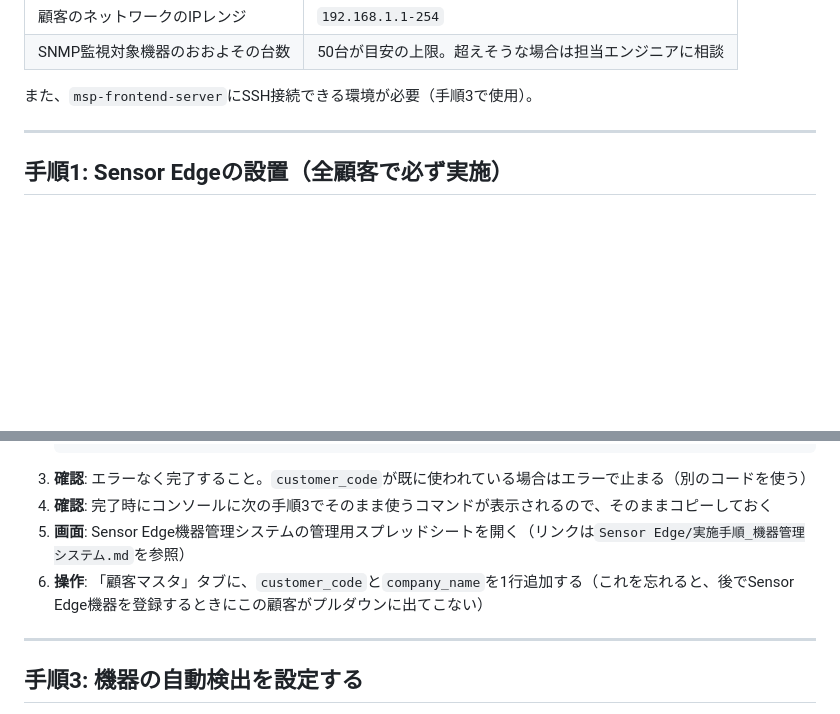
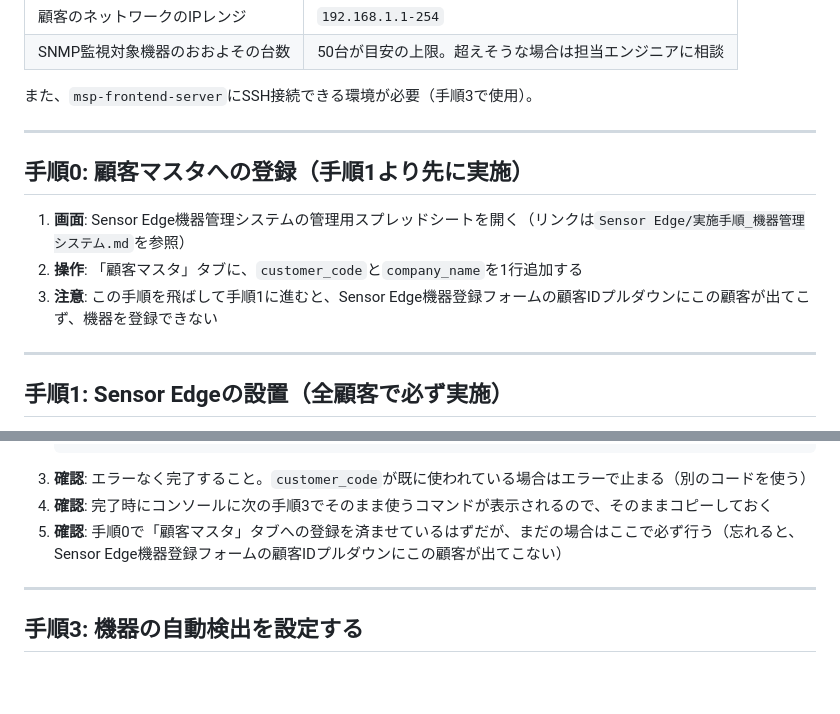
Before and after one commit to yoshihisahagisaka/atlib-msp-customer-portal, a Markdown page: docs/実施手順_顧客オンボーディング統合フロー.md, 2 parts joined by grey strips. GitHub-like rendering; blank space fills up the shorter version.

Commit message:
fix: 顧客マスタ登録の実施タイミングをSensor Edge設置(手順1)より前に修正
顧客オンボーディング統合フローは手順1(Sensor Edge設置、機器登録フォーム入力を含む)が
手順2(npm run onboard)より先に実行されるが、「顧客マスタへの追加」を手順2側に
書いていたため、機器登録フォーム使用時点でまだ顧客マスタに存在しない順序矛盾があった。

customer_codeは手順0のヒアリング確定時点で既に決まっているため、顧客マスタへの
登録もそこに移動(新設の手順0)。手順2側は「まだの場合はここで行う」という
確認・フォールバックの位置づけに変更した。

Co-Authored-By: Claude Sonnet 5 <noreply@anthropic.com>

````diff
--- a/docs/実施手順_顧客オンボーディング統合フロー.md
+++ b/docs/実施手順_顧客オンボーディング統合フロー.md
@@ -21,6 +21,14 @@
 | SNMP監視対象機器のおおよその台数 | 50台が目安の上限。超えそうな場合は担当エンジニアに相談 |
 
 また、`msp-frontend-server`にSSH接続できる環境が必要（手順3で使用）。
+
+---
+
+## 手順0: 顧客マスタへの登録（手順1より先に実施）
+
+1. **画面**: Sensor Edge機器管理システムの管理用スプレッドシートを開く（リンクは`Sensor Edge/実施手順_機器管理システム.md`を参照）
+2. **操作**: 「顧客マスタ」タブに、`customer_code`と`company_name`を1行追加する
+3. **注意**: この手順を飛ばして手順1に進むと、Sensor Edge機器登録フォームの顧客IDプルダウンにこの顧客が出てこず、機器を登録できない
 
 ---
 
@@ -51,8 +59,7 @@
    ```
 3. **確認**: エラーなく完了すること。`customer_code`が既に使われている場合はエラーで止まる（別のコードを使う）
 4. **確認**: 完了時にコンソールに次の手順3でそのまま使うコマンドが表示されるので、そのままコピーしておく
-5. **画面**: Sensor Edge機器管理システムの管理用スプレッドシートを開く（リンクは`Sensor Edge/実施手順_機器管理システム.md`を参照）
-6. **操作**: 「顧客マスタ」タブに、`customer_code`と`company_name`を1行追加する（これを忘れると、後でSensor Edge機器を登録するときにこの顧客がプルダウンに出てこない）
+5. **確認**: 手順0で「顧客マスタ」タブへの登録を済ませているはずだが、まだの場合はここで必ず行う（忘れると、Sensor Edge機器登録フォームの顧客IDプルダウンにこの顧客が出てこない）
 
 ---
 
````
Also changed, not shown: docs/運用手順書_顧客オンボーディング統合フロー.md (+4 -1 lines).
